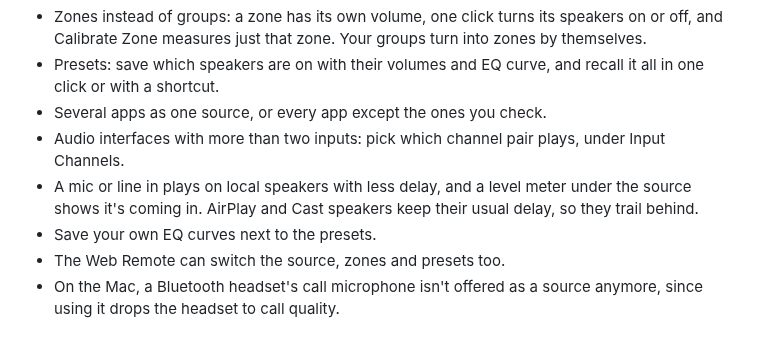
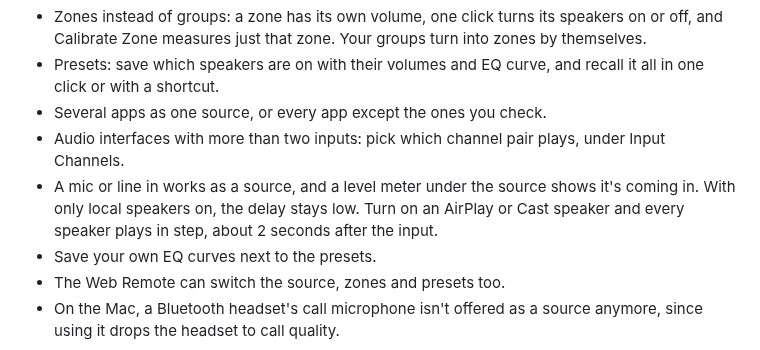
Before and after one commit to yassersutojoyo/audiosync, a Markdown page: README.md, the part around the change. GitHub-like rendering.

Commit message:
README: live input keeps every speaker in step with network speakers on

```diff
--- a/README.md
+++ b/README.md
@@ -41,7 +41,7 @@ On `main` now or on the way, in both the Mac and the Windows app:
 - Presets: save which speakers are on with their volumes and EQ curve, and recall it all in one click or with a shortcut.
 - Several apps as one source, or every app except the ones you check.
 - Audio interfaces with more than two inputs: pick which channel pair plays, under Input Channels.
-- A mic or line in plays on local speakers with less delay, and a level meter under the source shows it's coming in. AirPlay and Cast speakers keep their usual delay, so they trail behind.
+- A mic or line in works as a source, and a level meter under the source shows it's coming in. With only local speakers on, the delay stays low. Turn on an AirPlay or Cast speaker and every speaker plays in step, about 2 seconds after the input.
 - Save your own EQ curves next to the presets.
 - The Web Remote can switch the source, zones and presets too.
 - On the Mac, a Bluetooth headset's call microphone isn't offered as a source anymore, since using it drops the headset to call quality.
```
